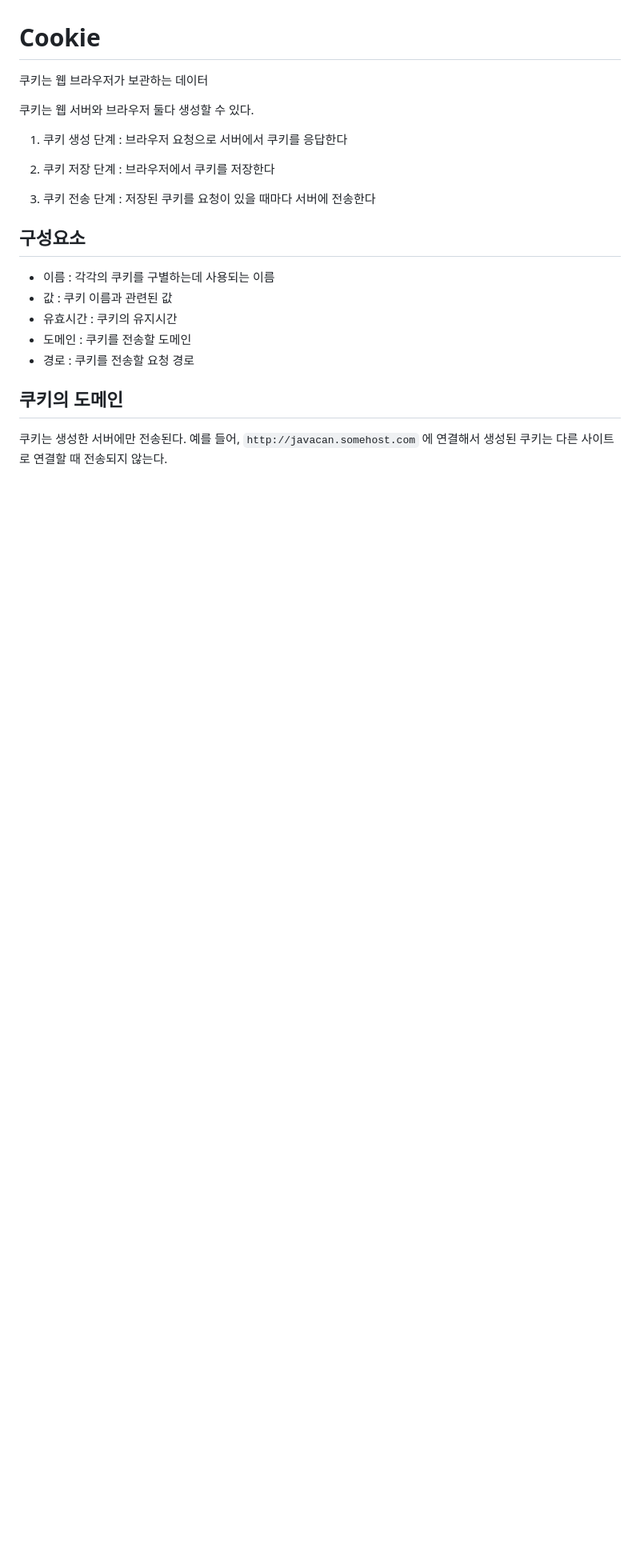
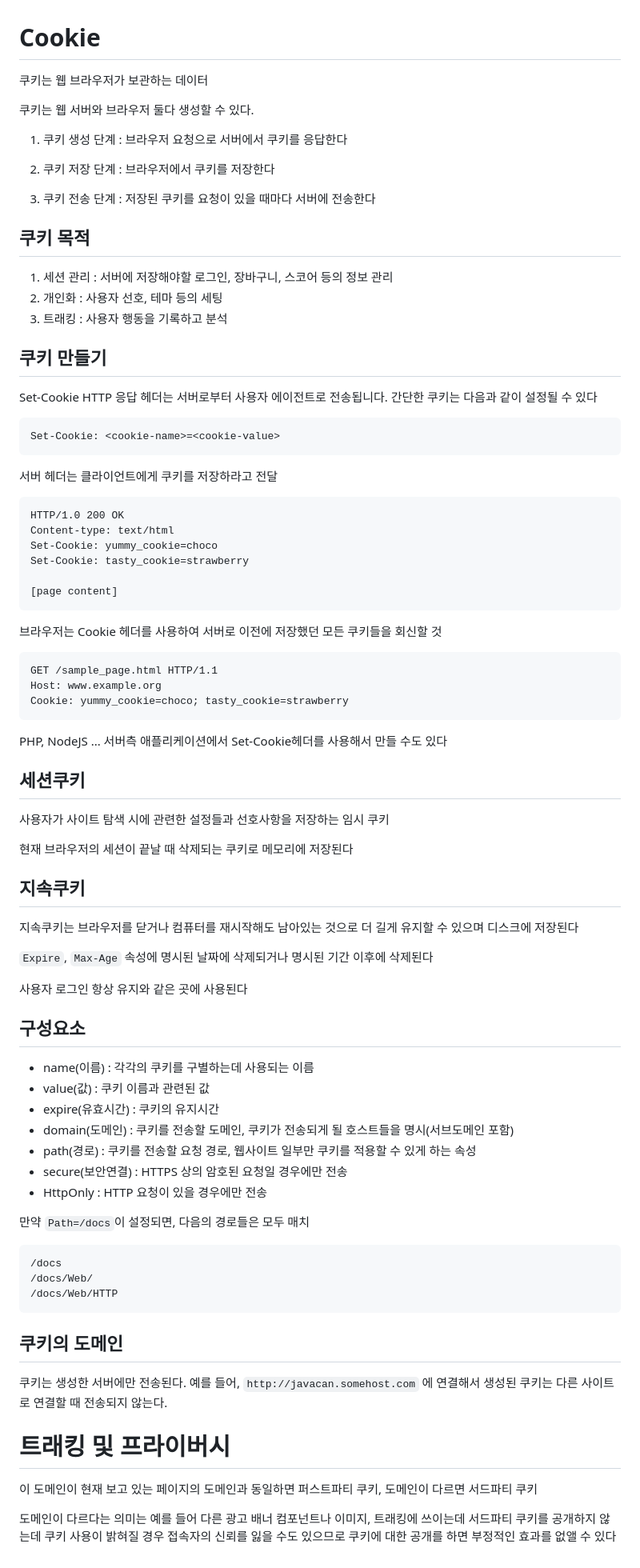
Before and after one commit to Geol2/Today-I-Learned, a Markdown page: JSP/Cookie.md, the part around the change. Shown: that part at 80% size. GitHub-like rendering; blank space fills up the shorter version.

````diff
--- a/JSP/Cookie.md
+++ b/JSP/Cookie.md
@@ -10,14 +10,79 @@
 
 3. 쿠키 전송 단계 : 저장된 쿠키를 요청이 있을 때마다 서버에 전송한다
 
+## 쿠키 목적
+
+1. 세션 관리 : 서버에 저장해야할 로그인, 장바구니, 스코어 등의 정보 관리
+2. 개인화 : 사용자 선호, 테마 등의 세팅
+3. 트래킹 : 사용자 행동을 기록하고 분석
+
+## 쿠키 만들기
+
+Set-Cookie HTTP 응답 헤더는 서버로부터 사용자 에이전트로 전송됩니다. 간단한 쿠키는 다음과 같이 설정될 수 있다
+
+```
+Set-Cookie: <cookie-name>=<cookie-value>
+```
+
+서버 헤더는 클라이언트에게 쿠키를 저장하라고 전달
+
+```
+HTTP/1.0 200 OK
+Content-type: text/html
+Set-Cookie: yummy_cookie=choco
+Set-Cookie: tasty_cookie=strawberry
+
+[page content]
+```
+
+브라우저는 Cookie 헤더를 사용하여 서버로 이전에 저장했던 모든 쿠키들을 회신할 것
+
+```
+GET /sample_page.html HTTP/1.1
+Host: www.example.org
+Cookie: yummy_cookie=choco; tasty_cookie=strawberry
+```
+
+PHP, NodeJS ... 서버측 애플리케이션에서 Set-Cookie헤더를 사용해서 만들 수도 있다
+
+## 세션쿠키
+
+사용자가 사이트 탐색 시에 관련한 설정들과 선호사항을 저장하는 임시 쿠키
+
+현재 브라우저의 세션이 끝날 때 삭제되는 쿠키로 메모리에 저장된다
+
+## 지속쿠키
+
+지속쿠키는 브라우저를 닫거나 컴퓨터를 재시작해도 남아있는 것으로 더 길게 유지할 수 있으며 디스크에 저장된다
+
+`Expire`, `Max-Age` 속성에 명시된 날짜에 삭제되거나 명시된 기간 이후에 삭제된다
+
+사용자 로그인 항상 유지와 같은 곳에 사용된다
+
 ## 구성요소
 
-- 이름 : 각각의 쿠키를 구별하는데 사용되는 이름
-- 값 : 쿠키 이름과 관련된 값
-- 유효시간 : 쿠키의 유지시간
-- 도메인 : 쿠키를 전송할 도메인
-- 경로 : 쿠키를 전송할 요청 경로
+- name(이름) : 각각의 쿠키를 구별하는데 사용되는 이름
+- value(값) : 쿠키 이름과 관련된 값
+- expire(유효시간) : 쿠키의 유지시간
+- domain(도메인) : 쿠키를 전송할 도메인, 쿠키가 전송되게 될 호스트들을 명시(서브도메인 포함)
+- path(경로) : 쿠키를 전송할 요청 경로, 웹사이트 일부만 쿠키를 적용할 수 있게 하는 속성
+- secure(보안연결) : HTTPS 상의 암호된 요청일 경우에만 전송
+- HttpOnly : HTTP 요청이 있을 경우에만 전송
+
+만약 `Path=/docs`이 설정되면, 다음의 경로들은 모두 매치
+
+```
+/docs
+/docs/Web/
+/docs/Web/HTTP
+```
 
 ## 쿠키의 도메인
 
 쿠키는 생성한 서버에만 전송된다. 예를 들어, `http://javacan.somehost.com` 에 연결해서 생성된 쿠키는 다른 사이트로 연결할 때 전송되지 않는다.
+
+# 트래킹 및 프라이버시
+
+이 도메인이 현재 보고 있는 페이지의 도메인과 동일하면 퍼스트파티 쿠키, 도메인이 다르면 서드파티 쿠키
+
+도메인이 다르다는 의미는 예를 들어 다른 광고 배너 컴포넌트나 이미지, 트래킹에 쓰이는데 서드파티 쿠키를 공개하지 않는데 쿠키 사용이 밝혀질 경우 접속자의 신뢰를 잃을 수도 있으므로 쿠키에 대한 공개를 하면 부정적인 효과를 없앨 수 있다
````
Also changed, not shown: Web/Basic.md (+29 -0 lines), Web/images/key1.png (added), Web/images/key2.png (added).
